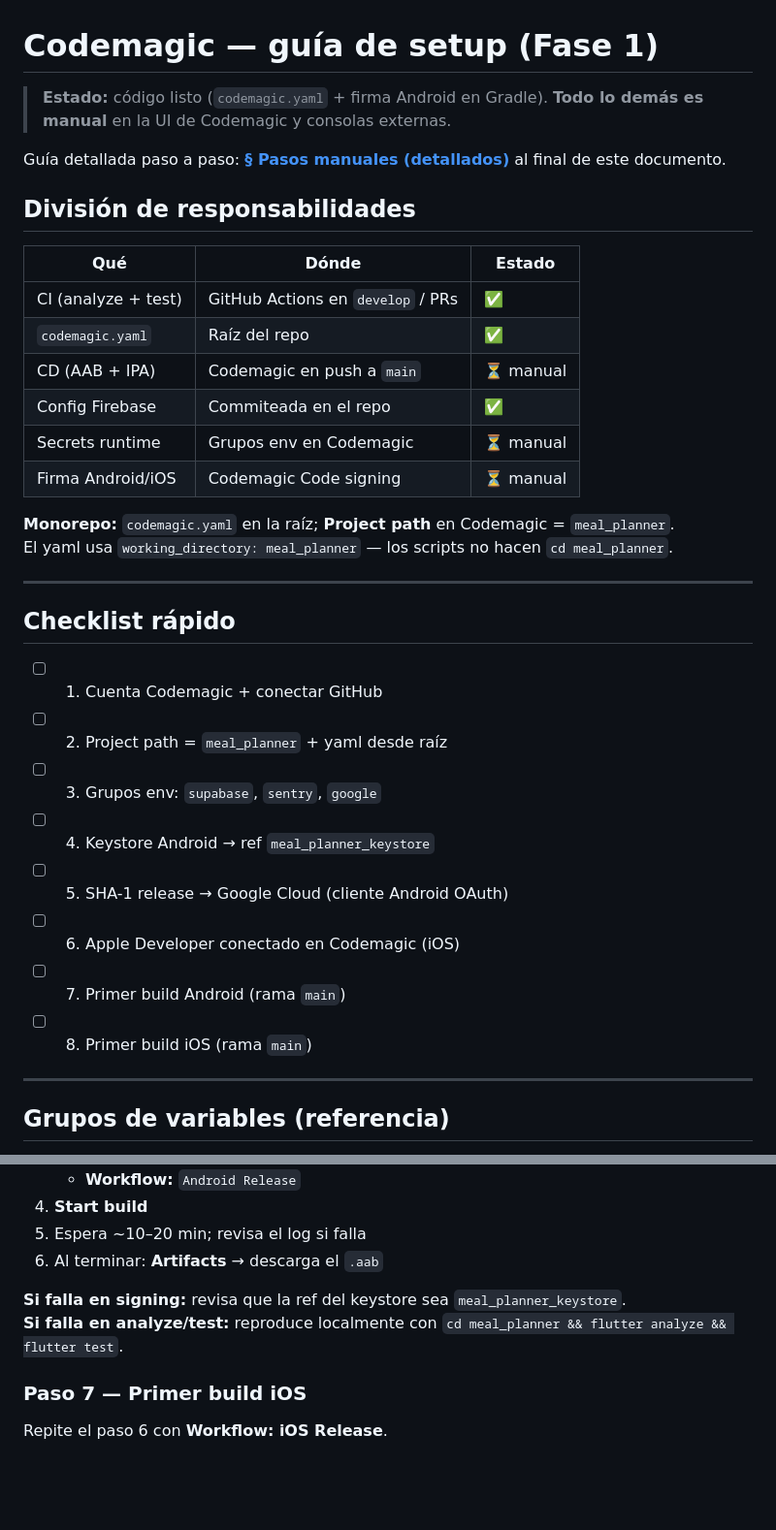
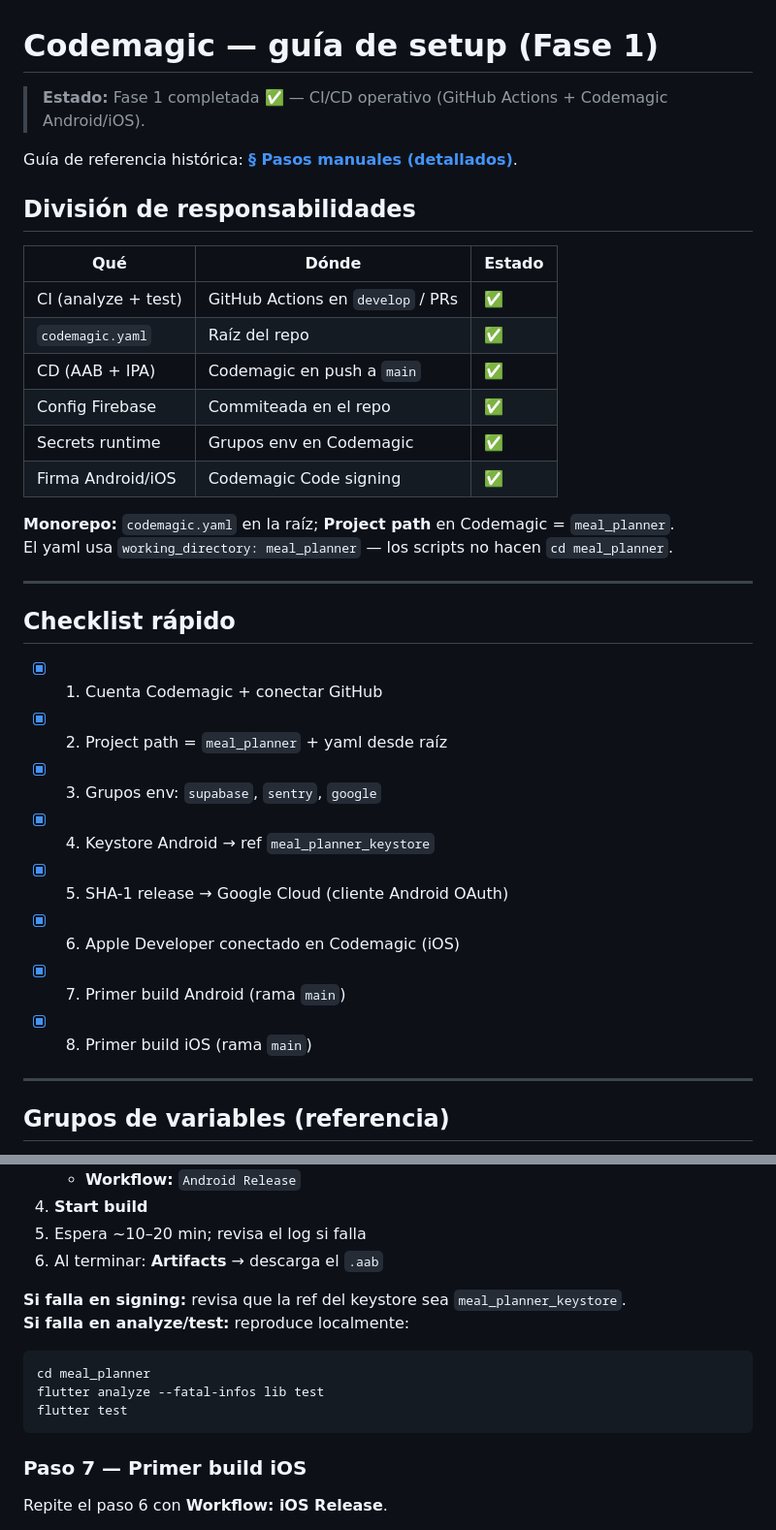
Before and after one commit to Japegomez/meal_planner, a Markdown page: docs/CODEMAGIC.md, 2 parts joined by grey strips. Shown at 97% size. Rendered like a GitHub page; blank space fills up the shorter version.

````diff
--- a/docs/CODEMAGIC.md
+++ b/docs/CODEMAGIC.md
@@ -1,8 +1,8 @@
 # Codemagic — guía de setup (Fase 1)
 
-> **Estado:** código listo (`codemagic.yaml` + firma Android en Gradle). **Todo lo demás es manual** en la UI de Codemagic y consolas externas.
+> **Estado:** Fase 1 completada ✅ — CI/CD operativo (GitHub Actions + Codemagic Android/iOS).
 
-Guía detallada paso a paso: **[§ Pasos manuales (detallados)](#pasos-manuales-detallados)** al final de este documento.
+Guía de referencia histórica: **[§ Pasos manuales (detallados)](#pasos-manuales-detallados)**.
 
 ## División de responsabilidades
 
@@ -10,10 +10,10 @@ Guía detallada paso a paso: **[§ Pasos manuales (detallados)](#pasos-manuales-
 |-----|-------|--------|
 | CI (analyze + test) | GitHub Actions en `develop` / PRs | ✅ |
 | `codemagic.yaml` | Raíz del repo | ✅ |
-| CD (AAB + IPA) | Codemagic en push a `main` | ⏳ manual |
+| CD (AAB + IPA) | Codemagic en push a `main` | ✅ |
 | Config Firebase | Commiteada en el repo | ✅ |
-| Secrets runtime | Grupos env en Codemagic | ⏳ manual |
-| Firma Android/iOS | Codemagic Code signing | ⏳ manual |
+| Secrets runtime | Grupos env en Codemagic | ✅ |
+| Firma Android/iOS | Codemagic Code signing | ✅ |
 
 **Monorepo:** `codemagic.yaml` en la raíz; **Project path** en Codemagic = `meal_planner`.
 El yaml usa `working_directory: meal_planner` — los scripts no hacen `cd meal_planner`.
@@ -22,14 +22,14 @@ El yaml usa `working_directory: meal_planner` — los scripts no hacen `cd meal_
 
 ## Checklist rápido
 
-- [ ] 1. Cuenta Codemagic + conectar GitHub
-- [ ] 2. Project path = `meal_planner` + yaml desde raíz
-- [ ] 3. Grupos env: `supabase`, `sentry`, `google`
-- [ ] 4. Keystore Android → ref `meal_planner_keystore`
-- [ ] 5. SHA-1 release → Google Cloud (cliente Android OAuth)
-- [ ] 6. Apple Developer conectado en Codemagic (iOS)
-- [ ] 7. Primer build Android (rama `main`)
-- [ ] 8. Primer build iOS (rama `main`)
+- [x] 1. Cuenta Codemagic + conectar GitHub
+- [x] 2. Project path = `meal_planner` + yaml desde raíz
+- [x] 3. Grupos env: `supabase`, `sentry`, `google`
+- [x] 4. Keystore Android → ref `meal_planner_keystore`
+- [x] 5. SHA-1 release → Google Cloud (cliente Android OAuth)
+- [x] 6. Apple Developer conectado en Codemagic (iOS)
+- [x] 7. Primer build Android (rama `main`)
+- [x] 8. Primer build iOS (rama `main`)
 
 ---
 
@@ -227,7 +228,13 @@ En [Apple Developer](https://developer.apple.com/account/) verifica (debería es
 6. Al terminar: **Artifacts** → descarga el `.aab`
 
 **Si falla en signing:** revisa que la ref del keystore sea `meal_planner_keystore`.
-**Si falla en analyze/test:** reproduce localmente con `cd meal_planner && flutter analyze && flutter test`.
+**Si falla en analyze/test:** reproduce localmente:
+
+```powershell
+cd meal_planner
+flutter analyze --fatal-infos lib test
+flutter test
+```
 
 ### Paso 7 — Primer build iOS
 
````
Also changed, not shown: other parts of docs/CODEMAGIC.md (+2 -1 lines), docs/REQUIREMENTS.md (+2 -2 lines), docs/TASKS.md (+37 -30 lines).
